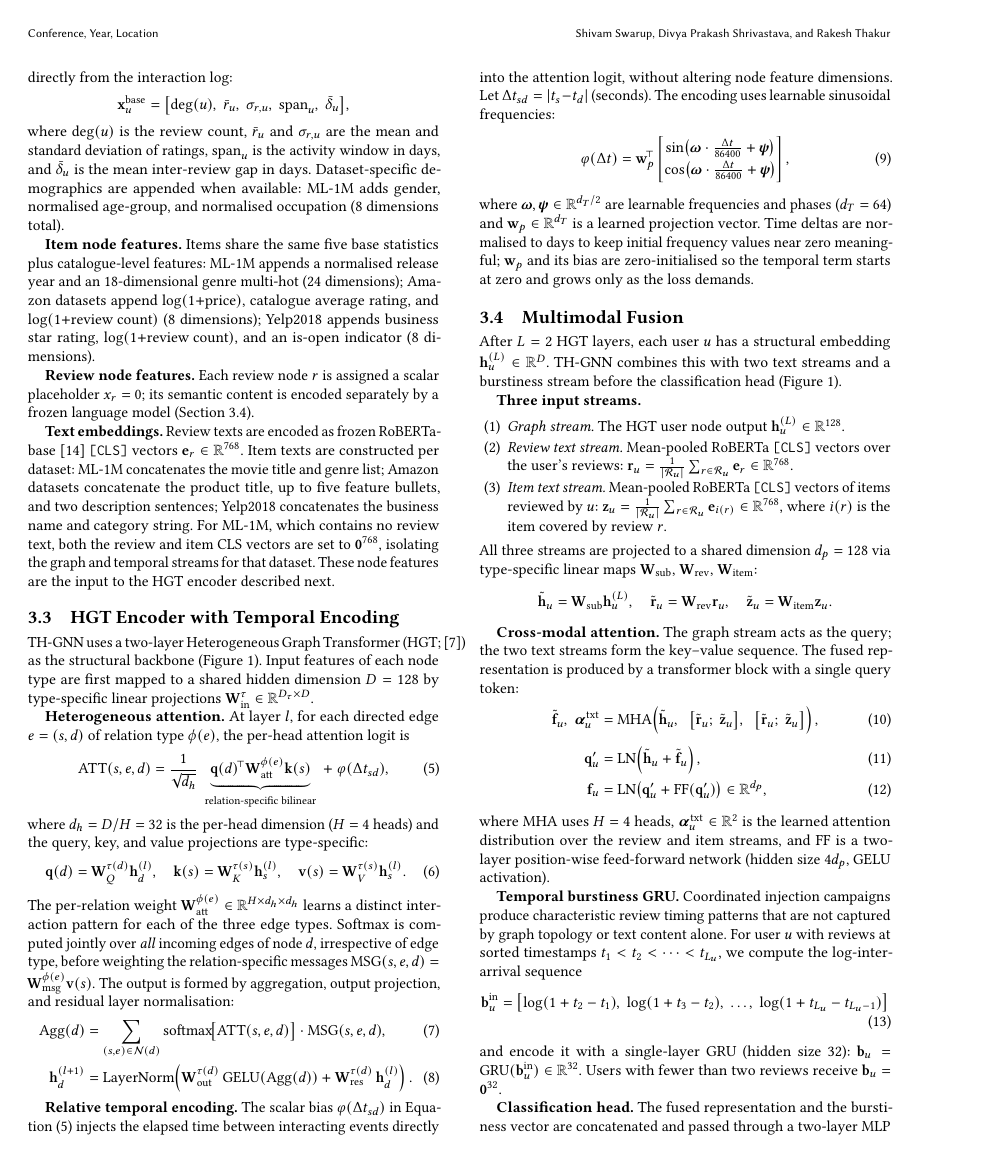
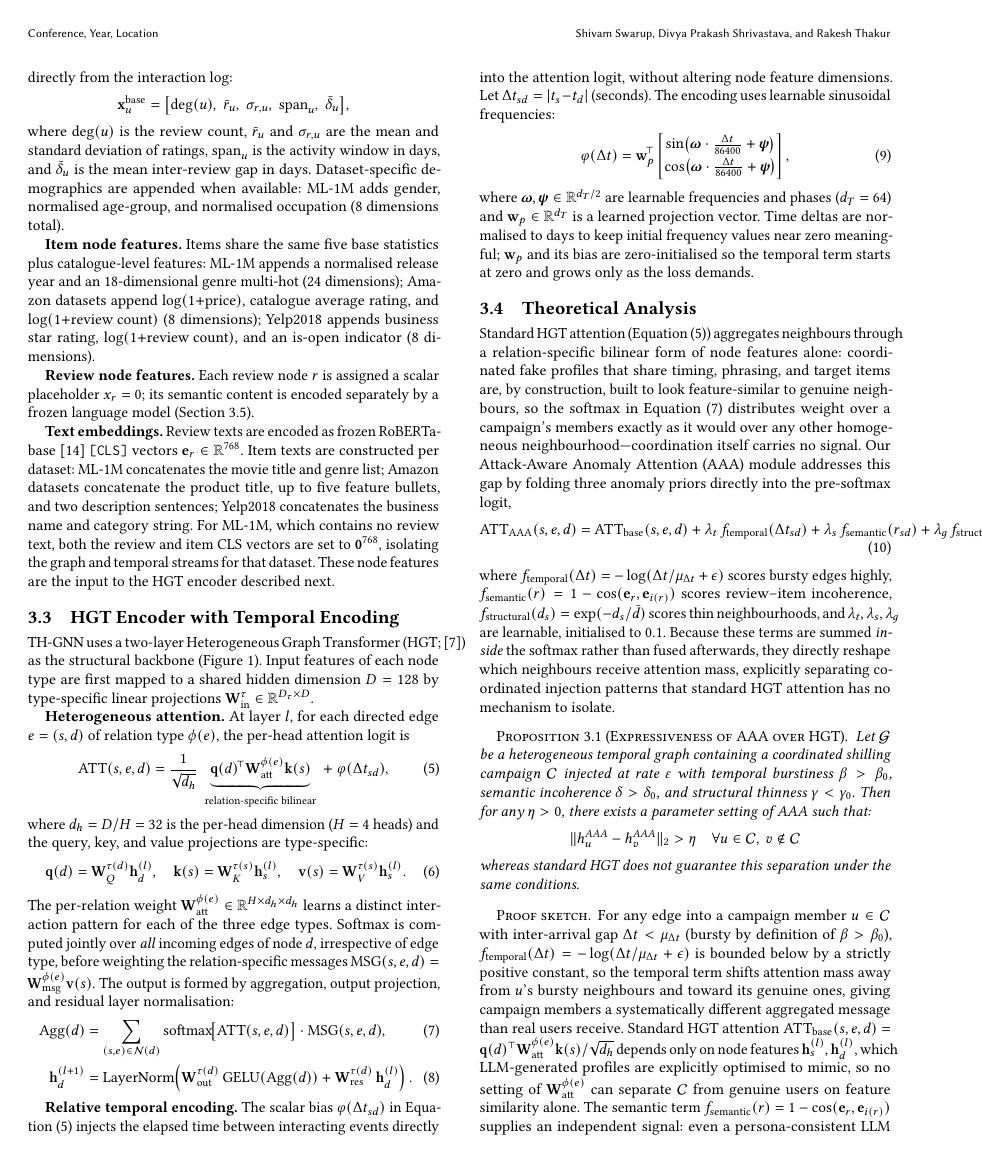
Before and after one commit to shiv3589/thgnn-shilling, a LaTeX paper (paper/main.tex, which reads paper/sections/method.tex): page 4 of 12. Compiled offline with pdfLaTeX.

Commit message:
Add theoretical analysis of AAA vs. standard HGT attention
Motivates why feature-only HGT attention cannot isolate coordinated
shilling campaigns designed to mimic genuine feature distributions,
then formalizes AAA's separation guarantee (Proposition 3.1) with a
proof sketch showing how the temporal, semantic, and structural
anomaly terms combine inside the softmax to dominate the base
attention logit once a campaign crosses the burstiness/incoherence/
thinness thresholds.

```diff
--- a/paper/sections/method.tex
+++ b/paper/sections/method.tex
@@ -194,3 +194,61 @@ Time deltas are normalised to days to keep initial frequency values near zero
 meaningful; $\mathbf{w}_p$ and its bias are zero-initialised so the temporal
 term starts at zero and grows only as the loss demands.
 
+% ── Theoretical Analysis ──────────────────────────────────────────────────────
+\subsection{Theoretical Analysis}
+\label{sec:theory}
+
+Standard HGT attention (Equation~\eqref{eq:att}) aggregates neighbours through a
+relation-specific bilinear form of node features alone: coordinated fake
+profiles that share timing, phrasing, and target items are, by construction,
+built to look feature-similar to genuine neighbours, so the softmax in
+Equation~\eqref{eq:agg} distributes weight over a campaign's members exactly
+as it would over any other homogeneous neighbourhood---coordination itself
+carries no signal.
+Our Attack-Aware Anomaly Attention (AAA) module addresses this gap by folding
+three anomaly priors directly into the pre-softmax logit,
+\begin{align}
+  \mathrm{ATT}_{\mathrm{AAA}}(s, e, d)
+  = \mathrm{ATT}_{\mathrm{base}}(s, e, d)
+  + \lambda_t\, f_{\mathrm{temporal}}(\Delta t_{sd})
+  + \lambda_s\, f_{\mathrm{semantic}}(r_{sd})
+  + \lambda_g\, f_{\mathrm{structural}}(d_s),
+  \label{eq:aaa}
+\end{align}
+where $f_{\mathrm{temporal}}(\Delta t) = -\log(\Delta t / \mu_{\Delta t} + \epsilon)$
+scores bursty edges highly, $f_{\mathrm{semantic}}(r) = 1 - \cos(\mathbf{e}_r,
+\mathbf{e}_{i(r)})$ scores review--item incoherence, $f_{\mathrm{structural}}(d_s)
+= \exp(-d_s / \bar{d})$ scores thin neighbourhoods, and $\lambda_t, \lambda_s,
+\lambda_g$ are learnable, initialised to $0.1$.
+Because these terms are summed \emph{inside} the softmax rather than fused
+afterwards, they directly reshape which neighbours receive attention mass,
+explicitly separating coordinated injection patterns that standard HGT
+attention has no mechanism to isolate.
+
+\begin{proposition}[Expressiveness of AAA over HGT]
+Let $\mathcal{G}$ be a heterogeneous temporal graph containing a coordinated
+shilling campaign $\mathcal{C}$ injected at rate $\varepsilon$ with temporal
+burstiness $\beta > \beta_0$, semantic incoherence $\delta > \delta_0$, and
+structural thinness $\gamma < \gamma_0$. Then for any $\eta > 0$, there exists
+a parameter setting of AAA such that:
+$$\| h_u^{\text{AAA}} - h_v^{\text{AAA}} \|_2 > \eta \quad \forall u \in \mathcal{C},\ v \notin \mathcal{C}$$
+whereas standard HGT does not guarantee this separation under the same
+conditions.
+\end{proposition}
+
+\begin{proof}[Proof sketch]
+For any edge into a campaign member $u \in \mathcal{C}$ with inter-arrival gap
+$\Delta t < \mu_{\Delta t}$ (bursty by definition of $\beta > \beta_0$),
+$f_{\mathrm{temporal}}(\Delta t) = -\log(\Delta t/\mu_{\Delta t} + \epsilon)$ is
+bounded below by a strictly positive constant, so the temporal term shifts
+attention mass away from $u$'s bursty neighbours and toward its genuine
+ones, giving campaign members a systematically different aggregated message
+than real users receive.
+Standard HGT attention $\mathrm{ATT}_{\mathrm{base}}(s,e,d) = \mathbf{q}(d)^\top
+\mathbf{W}_{\mathrm{att}}^{\phi(e)} \mathbf{k}(s) / \sqrt{d_h}$ depends only on
+node features $\mathbf{h}_s^{(l)}, \mathbf{h}_d^{(l)}$, which LLM-generated
+profiles are explicitly optimised to mimic, so no setting of
+$\mathbf{W}_{\mathrm{att}}^{\phi(e)}$ can separate $\mathcal{C}$ from genuine
+users on feature similarity alone.
+The semantic term $f_{\mathrm{semantic}}(r) = 1 - \cos(\mathbf{e}_r,
+\mathbf{e}_{i(r)})$ supplies an independent signal: even a persona-consistent
@@ -196,0 +273 @@ term starts at zero and grows only as the loss demands.
+\end{proof}
```
Also changed, not shown: paper/sections/method.tex (23 more changed lines).
